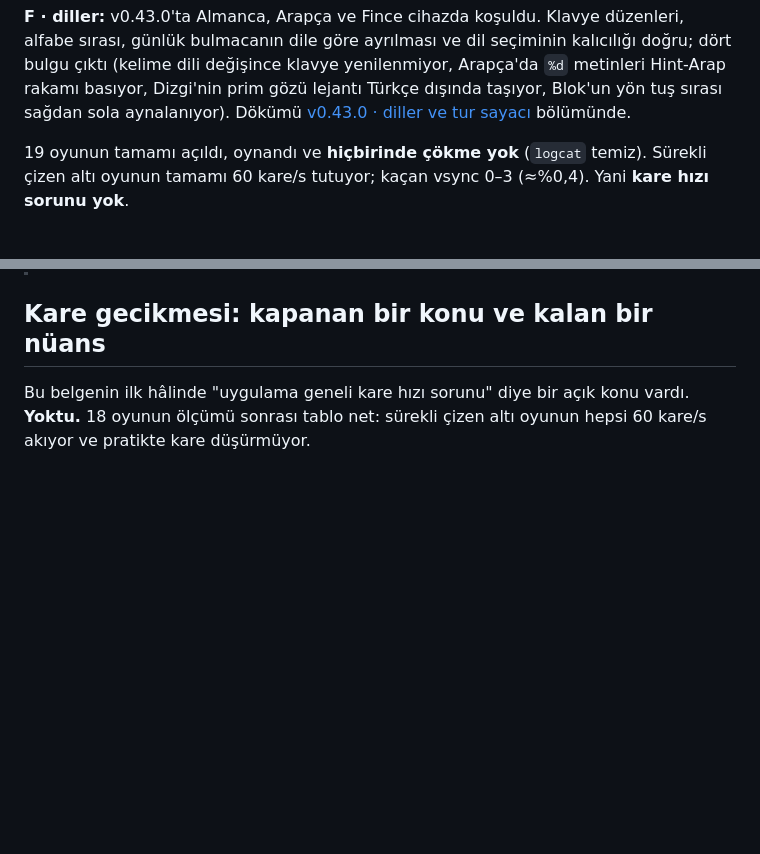
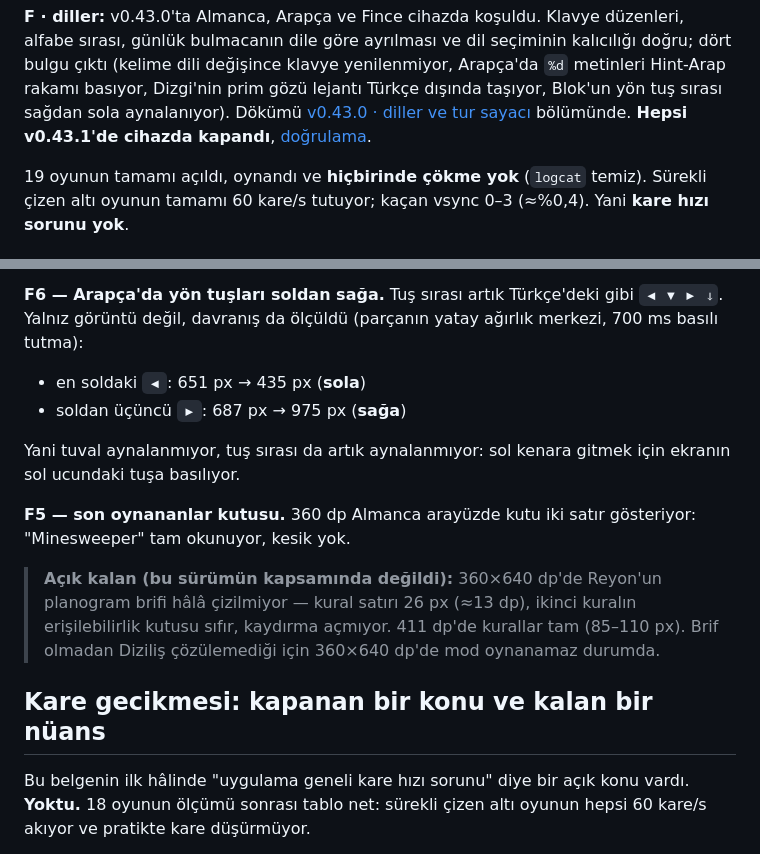
Before and after one commit to aripdcem/za, a Markdown page: docs/oyun-testi.md, 2 parts joined by grey strips. Rendered like a GitHub page; blank space fills up the shorter version.

```diff
--- a/docs/oyun-testi.md
+++ b/docs/oyun-testi.md
@@ -488,6 +488,7 @@ kalıcılığı doğru; dört bulgu çıktı (kelime dili değişince klavye yen
 Arapça'da `%d` metinleri Hint-Arap rakamı basıyor, Dizgi'nin prim gözü lejantı
 Türkçe dışında taşıyor, Blok'un yön tuş sırası sağdan sola aynalanıyor).
 Dökümü [v0.43.0 · diller ve tur sayacı](#v0430--diller-ve-tur-sayacı--cihazda--2026-09-20) bölümünde.
+**Hepsi v0.43.1'de cihazda kapandı**, [doğrulama](#v0431--beş-düzeltmenin-doğrulaması--cihazda--2026-09-20).
 
 19 oyunun tamamı açıldı, oynandı ve **hiçbirinde çökme yok** (`logcat` temiz).
 Sürekli çizen altı oyunun tamamı 60 kare/s tutuyor; kaçan vsync 0–3 (≈%0,4).
@@ -2570,3 +2625,22 @@ olmadan Diziliş çözülemez; 360×640 dp bir telefonda mod oynanamaz durumda.
+**F6 — Arapça'da yön tuşları soldan sağa.** Tuş sırası artık Türkçe'deki gibi
+`◀ ▼ ▶ ⇓`. Yalnız görüntü değil, davranış da ölçüldü (parçanın yatay ağırlık
+merkezi, 700 ms basılı tutma):
+
+- en soldaki `◀`: 651 px → 435 px (**sola**)
+- soldan üçüncü `▶`: 687 px → 975 px (**sağa**)
+
+Yani tuval aynalanmıyor, tuş sırası da artık aynalanmıyor: sol kenara gitmek
+için ekranın sol ucundaki tuşa basılıyor.
+
+**F5 — son oynananlar kutusu.** 360 dp Almanca arayüzde kutu iki satır
+gösteriyor: "Minesweeper" tam okunuyor, kesik yok.
+
+> **Açık kalan (bu sürümün kapsamında değildi):** 360×640 dp'de Reyon'un
+> planogram brifi hâlâ çizilmiyor — kural satırı 26 px (≈13 dp), ikinci kuralın
+> erişilebilirlik kutusu sıfır, kaydırma açmıyor. 411 dp'de kurallar tam
+> (85–110 px). Brif olmadan Diziliş çözülemediği için 360×640 dp'de mod
+> oynanamaz durumda.
+
 ## Kare gecikmesi: kapanan bir konu ve kalan bir nüans
 
 Bu belgenin ilk hâlinde "uygulama geneli kare hızı sorunu" diye bir açık konu
```
Also changed, not shown: other parts of docs/oyun-testi.md (+54 -0 lines).
